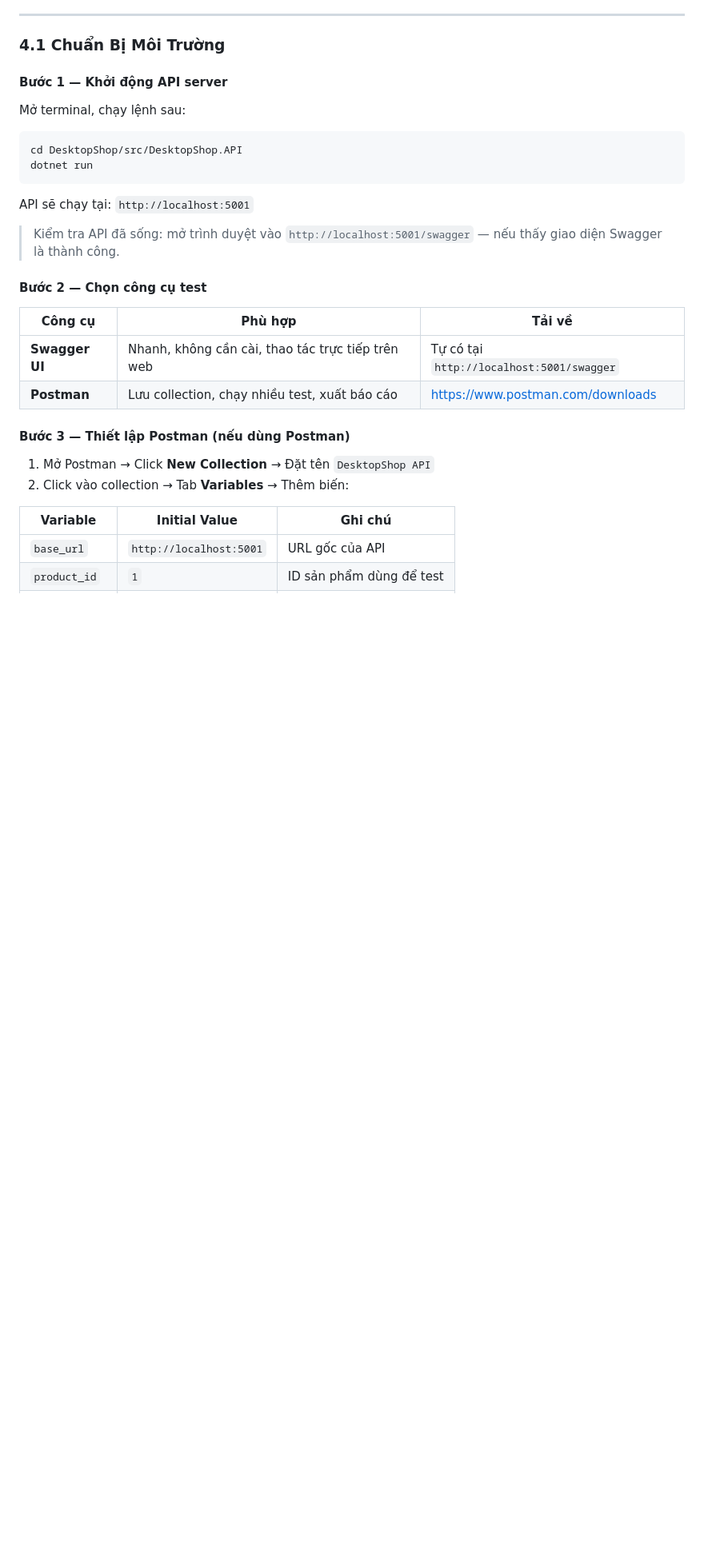
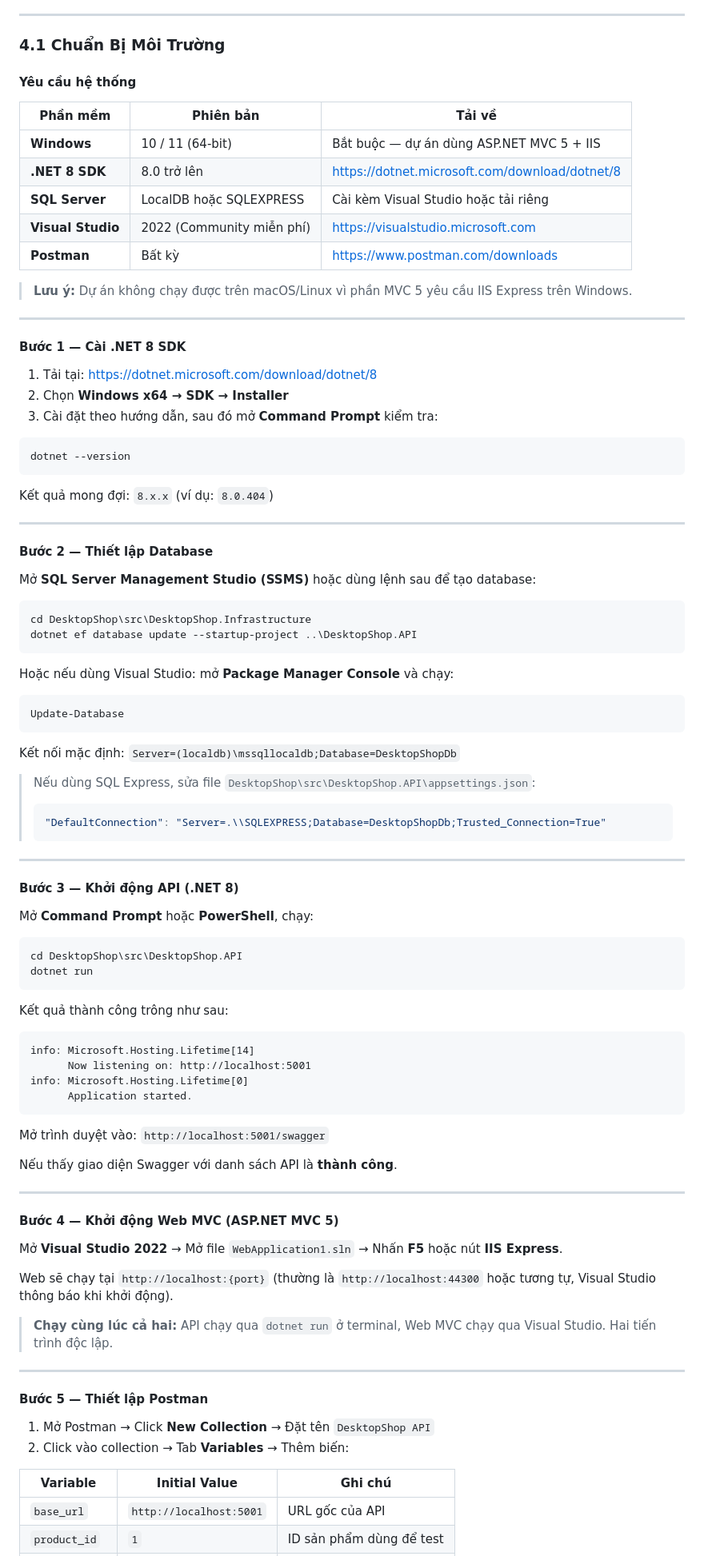
Before and after one commit to goodyman86/DesktopShop, a Markdown page: fresher-qa.md, the part around one of its changes. Shown at 80% size. Rendered like a GitHub page; blank space fills up the shorter version.

Commit message:
Cập nhật hướng dẫn thiết lập môi trường test tích hợp
- Bổ sung yêu cầu hệ thống: Windows bắt buộc, .NET 8 SDK, SQL Server, Visual Studio
- Hướng dẫn cài .NET 8 SDK và kiểm tra phiên bản
- Hướng dẫn chạy migration tạo database
- Hướng dẫn khởi động API (dotnet run) và Web MVC (Visual Studio/IIS Express)
- Bảng xử lý lỗi thường gặp khi setup môi trường

https://claude.ai/code/session_01RFK2ee4YgPDhc5EsSzwJTX

````diff
--- a/fresher-qa.md
+++ b/fresher-qa.md
@@ -316,27 +316,93 @@ Test tích hợp kiểm tra **toàn bộ luồng dữ liệu** từ HTTP request
 
 ### 4.1 Chuẩn Bị Môi Trường
 
-#### Bước 1 — Khởi động API server
+#### Yêu cầu hệ thống
 
-Mở terminal, chạy lệnh sau:
+| Phần mềm | Phiên bản | Tải về |
+|---|---|---|
+| **Windows** | 10 / 11 (64-bit) | Bắt buộc — dự án dùng ASP.NET MVC 5 + IIS |
+| **.NET 8 SDK** | 8.0 trở lên | https://dotnet.microsoft.com/download/dotnet/8 |
+| **SQL Server** | LocalDB hoặc SQLEXPRESS | Cài kèm Visual Studio hoặc tải riêng |
+| **Visual Studio** | 2022 (Community miễn phí) | https://visualstudio.microsoft.com |
+| **Postman** | Bất kỳ | https://www.postman.com/downloads |
 
-```bash
-cd DesktopShop/src/DesktopShop.API
+> **Lưu ý:** Dự án không chạy được trên macOS/Linux vì phần MVC 5 yêu cầu IIS Express trên Windows.
+
+---
+
+#### Bước 1 — Cài .NET 8 SDK
+
+1. Tải tại: https://dotnet.microsoft.com/download/dotnet/8
+2. Chọn **Windows x64 → SDK → Installer**
+3. Cài đặt theo hướng dẫn, sau đó mở **Command Prompt** kiểm tra:
+
+```cmd
+dotnet --version
+```
+
+Kết quả mong đợi: `8.x.x` (ví dụ: `8.0.404`)
+
+---
+
+#### Bước 2 — Thiết lập Database
+
+Mở **SQL Server Management Studio (SSMS)** hoặc dùng lệnh sau để tạo database:
+
+```cmd
+cd DesktopShop\src\DesktopShop.Infrastructure
+dotnet ef database update --startup-project ..\DesktopShop.API
+```
+
+Hoặc nếu dùng Visual Studio: mở **Package Manager Console** và chạy:
+
+```
+Update-Database
+```
+
+Kết nối mặc định: `Server=(localdb)\mssqllocaldb;Database=DesktopShopDb`
+
+> Nếu dùng SQL Express, sửa file `DesktopShop\src\DesktopShop.API\appsettings.json`:
+> ```json
+> "DefaultConnection": "Server=.\\SQLEXPRESS;Database=DesktopShopDb;Trusted_Connection=True"
+> ```
+
+---
+
+#### Bước 3 — Khởi động API (.NET 8)
+
+Mở **Command Prompt** hoặc **PowerShell**, chạy:
+
+```cmd
+cd DesktopShop\src\DesktopShop.API
 dotnet run
 ```
 
-API sẽ chạy tại: `http://localhost:5001`
+Kết quả thành công trông như sau:
 
-> Kiểm tra API đã sống: mở trình duyệt vào `http://localhost:5001/swagger` — nếu thấy giao diện Swagger là thành công.
+```
+info: Microsoft.Hosting.Lifetime[14]
+      Now listening on: http://localhost:5001
+info: Microsoft.Hosting.Lifetime[0]
+      Application started.
+```
 
-#### Bước 2 — Chọn công cụ test
+Mở trình duyệt vào: `http://localhost:5001/swagger`
 
-| Công cụ | Phù hợp | Tải về |
-|---|---|---|
-| **Swagger UI** | Nhanh, không cần cài, thao tác trực tiếp trên web | Tự có tại `http://localhost:5001/swagger` |
-| **Postman** | Lưu collection, chạy nhiều test, xuất báo cáo | https://www.postman.com/downloads |
+Nếu thấy giao diện Swagger với danh sách API là **thành công**.
 
-#### Bước 3 — Thiết lập Postman (nếu dùng Postman)
+---
+
+#### Bước 4 — Khởi động Web MVC (ASP.NET MVC 5)
+
+Mở **Visual Studio 2022** → Mở file `WebApplication1.sln` → Nhấn **F5** hoặc nút **IIS Express**.
+
+Web sẽ chạy tại `http://localhost:{port}` (thường là `http://localhost:44300` hoặc tương tự, Visual Studio thông báo khi khởi động).
+
+> **Chạy cùng lúc cả hai:** API chạy qua `dotnet run` ở terminal, Web MVC chạy qua Visual Studio. Hai tiến trình độc lập.
+
+---
+
+#### Bước 5 — Thiết lập Postman
 
 1. Mở Postman → Click **New Collection** → Đặt tên `DesktopShop API`
 2. Click vào collection → Tab **Variables** → Thêm biến:
````
Also changed, not shown: other parts of fresher-qa.md (+12 -0 lines).
